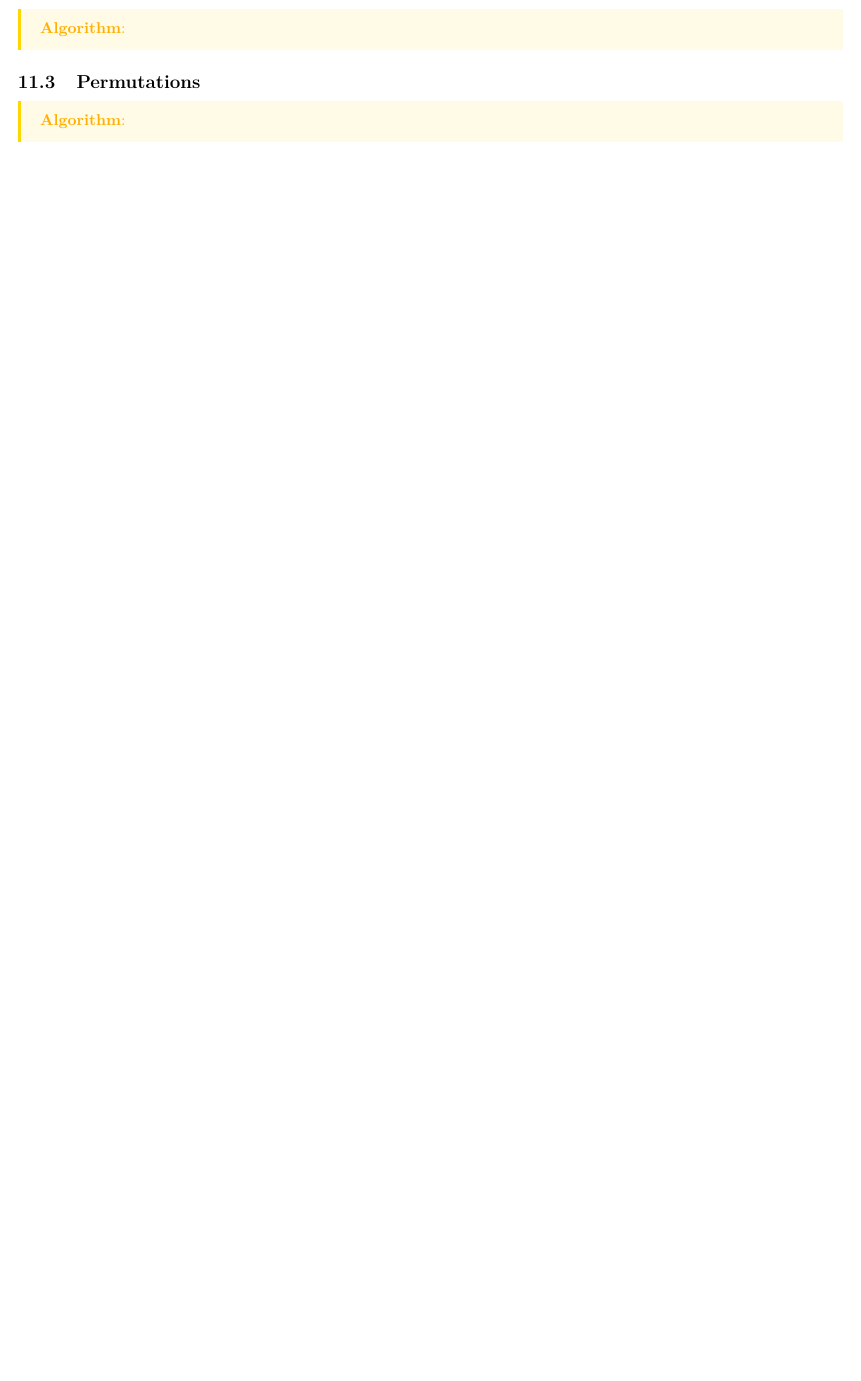
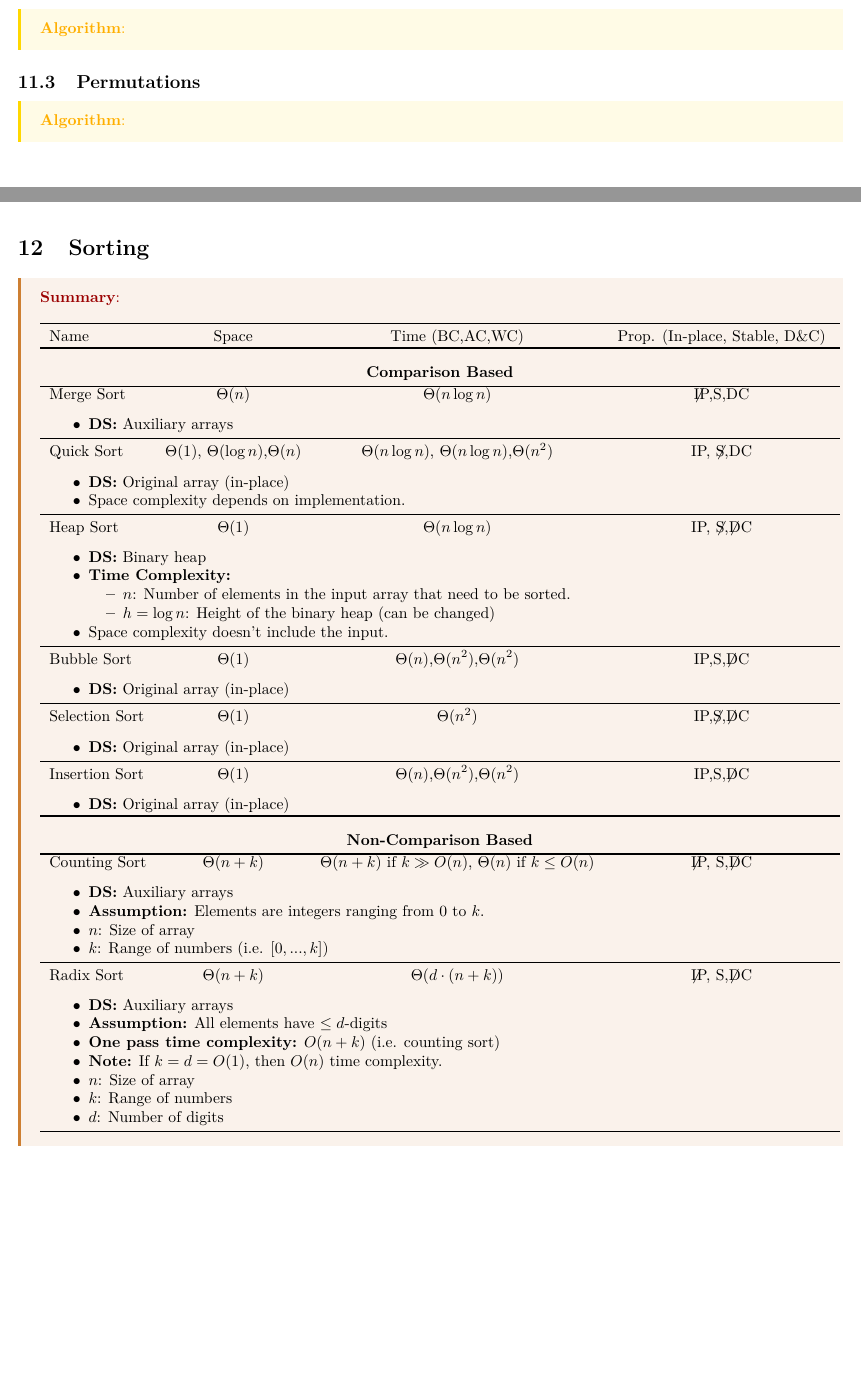
Before and after one commit to lee-hanhee/leetcode, a LaTeX document (00_notes/notes.tex, which reads 00_notes/lectures/sorting.tex): part of page 34 of 34 before the commit and two parts of pages 34 and 35 of 36 after it, the two joined at a grey line, cut so that both start at the same text, the shorter picture padded with empty space. Compiled offline with LaTeX, dvips and Ghostscript.

Commit message:
sorting algos

```diff
--- /dev/null
+++ b/00_notes/lectures/sorting.tex
@@ -0,0 +1,84 @@
+\begin{summary}
+    \begin{center}
+        \begin{tabular}{lccc}
+        \toprule
+        Name & Space & Time (BC,AC,WC) & Prop. (In-place, Stable, D\&C) \\
+        \toprule
+        \multicolumn{4}{p{\linewidth}}{
+        \begin{center}
+            \textbf{Comparison Based}
+        \end{center}} \\
+        \bottomrule
+        Merge Sort & $\Theta(n)$ & $\Theta(n\log n)$ & $\not$IP,S,DC\\
+        \multicolumn{4}{p{\linewidth}}{
+        \begin{itemize}
+            \item \textbf{DS:} Auxiliary arrays
+        \end{itemize}} \\
+        \midrule
+        Quick Sort& $\Theta(1)$, $\Theta(\log n)$,$\Theta(n)$& $\Theta(n \log n)$, $\Theta(n \log n)$,$\Theta(n^2)$& IP, $\not$S,DC\\
+        \multicolumn{4}{p{\linewidth}}{
+        \begin{itemize}
+            \item \textbf{DS:} Original array (in-place)
+            \item Space complexity depends on implementation.
+        \end{itemize}} \\
+        \midrule
+        Heap Sort& $\Theta(1)$& $\Theta (n \log n)$ & IP, $\not$S,$\not$DC \\
+        \multicolumn{4}{p{\linewidth}}{
+        \begin{itemize}
+            \item \textbf{DS:} Binary heap
+            \item \textbf{Time Complexity:}
+            \begin{itemize}
+                \item $n$: Number of elements in the input array that need to be sorted.
+                \item $h = \log n$: Height of the binary heap (can be changed)
+            \end{itemize}
+            \item Space complexity doesn't include the input.
+        \end{itemize}} \\
+        \midrule
+        Bubble Sort & $\Theta(1)$ & $\Theta(n)$,$\Theta(n^2)$,$\Theta(n^2)$ & IP,S,$\not$DC\\
+        \multicolumn{4}{p{\linewidth}}{
+        \begin{itemize}
+            \item \textbf{DS:} Original array (in-place)
+        \end{itemize}} \\
+        \midrule
+        Selection Sort & $\Theta(1)$ & $\Theta(n^2)$ & IP,$\not$S,$\not$DC\\
+        \multicolumn{4}{p{\linewidth}}{
+        \begin{itemize}
+            \item \textbf{DS:} Original array (in-place)
+        \end{itemize}} \\
+        \midrule
+        Insertion Sort & $\Theta(1)$ & $\Theta(n)$,$\Theta(n^2)$,$\Theta(n^2)$ & IP,S,$\not$DC\\
+        \multicolumn{4}{p{\linewidth}}{
+        \begin{itemize}
+            \item \textbf{DS:} Original array (in-place)
+        \end{itemize}} \\
+        \toprule
+        \multicolumn{4}{p{\linewidth}}{
+        \begin{center}
+            \textbf{Non-Comparison Based}
+        \end{center}} \\
+        \bottomrule
+        Counting Sort& $\Theta(n+k)$& $\Theta(n+k)$ if $k \gg O(n)$, $\Theta(n)$ if $k \leq O(n)$ & $\not$IP, S,$\not$DC\\
+        \multicolumn{4}{p{\linewidth}}{
+        \begin{itemize}
+            \item \textbf{DS:} Auxiliary arrays
+            \item \textbf{Assumption:} Elements are integers ranging from $0$ to $k$.
+            \item $n$: Size of array
+            \item $k$: Range of numbers (i.e. $[0,...,k]$)
+        \end{itemize}} \\
+        \midrule
+        Radix Sort & $\Theta(n+k)$ & $\Theta(d \cdot (n+k))$ & $\not$IP, S,$\not$DC \\
+        \multicolumn{4}{p{\linewidth}}{
+        \begin{itemize}
+            \item \textbf{DS:} Auxiliary arrays
+            \item \textbf{Assumption:} All elements have $\leq d\text{-digits}$
+            \item \textbf{One pass time complexity:} $O(n+k)$ (i.e. counting sort)
+            \item \textbf{Note:} If $k=d=O(1)$, then $O(n)$ time complexity.
+            \item $n$: Size of array
+            \item $k$: Range of numbers
+            \item $d$: Number of digits
+        \end{itemize}} \\
+        \bottomrule
+        \end{tabular}
+    \end{center}
+\end{summary}
+\newpage
--- a/00_notes/notes.tex
+++ b/00_notes/notes.tex
@@ -74,4 +74,8 @@
 \input{lectures/backtracking.tex}
 \newpage
 
+\section{Sorting}
+\input{lectures/sorting.tex}
+\newpage
+
 \end{document}
```
Also changed, not shown: 00_notes/notes.pdf, 00_notes/lectures/sorting.tex (64 more changed lines), 7 other files.
